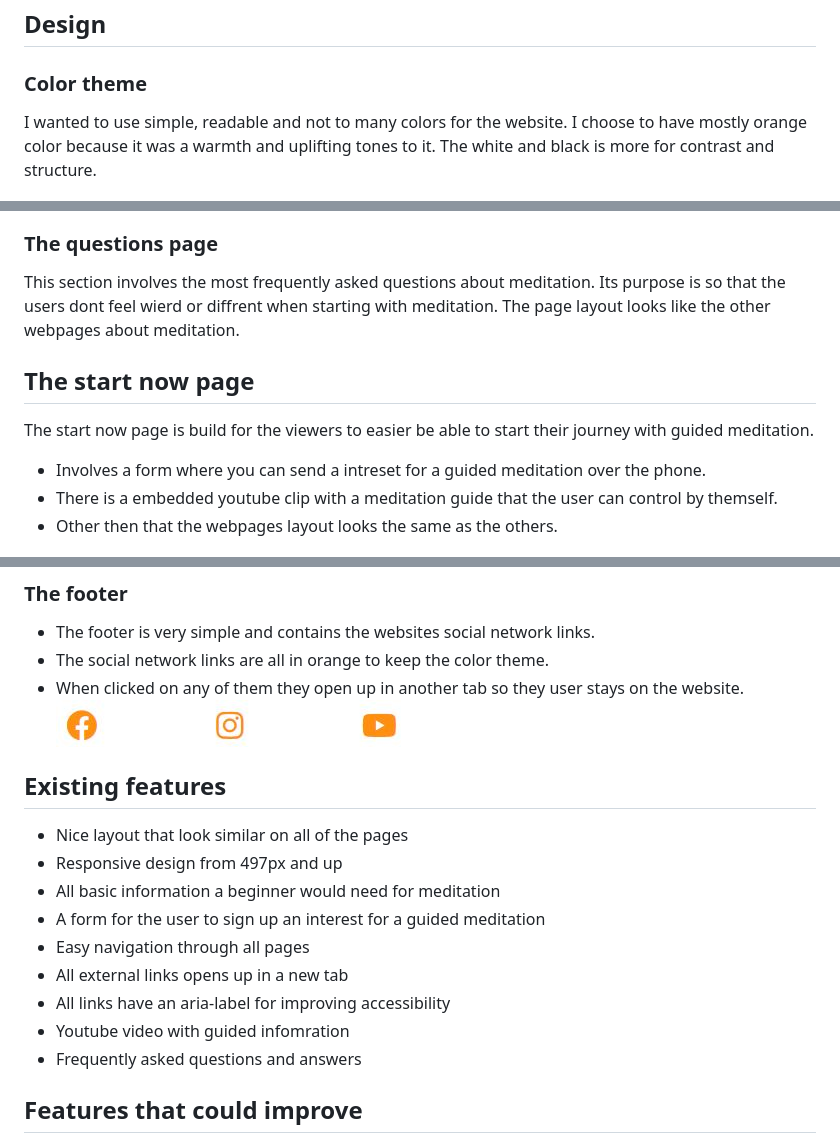
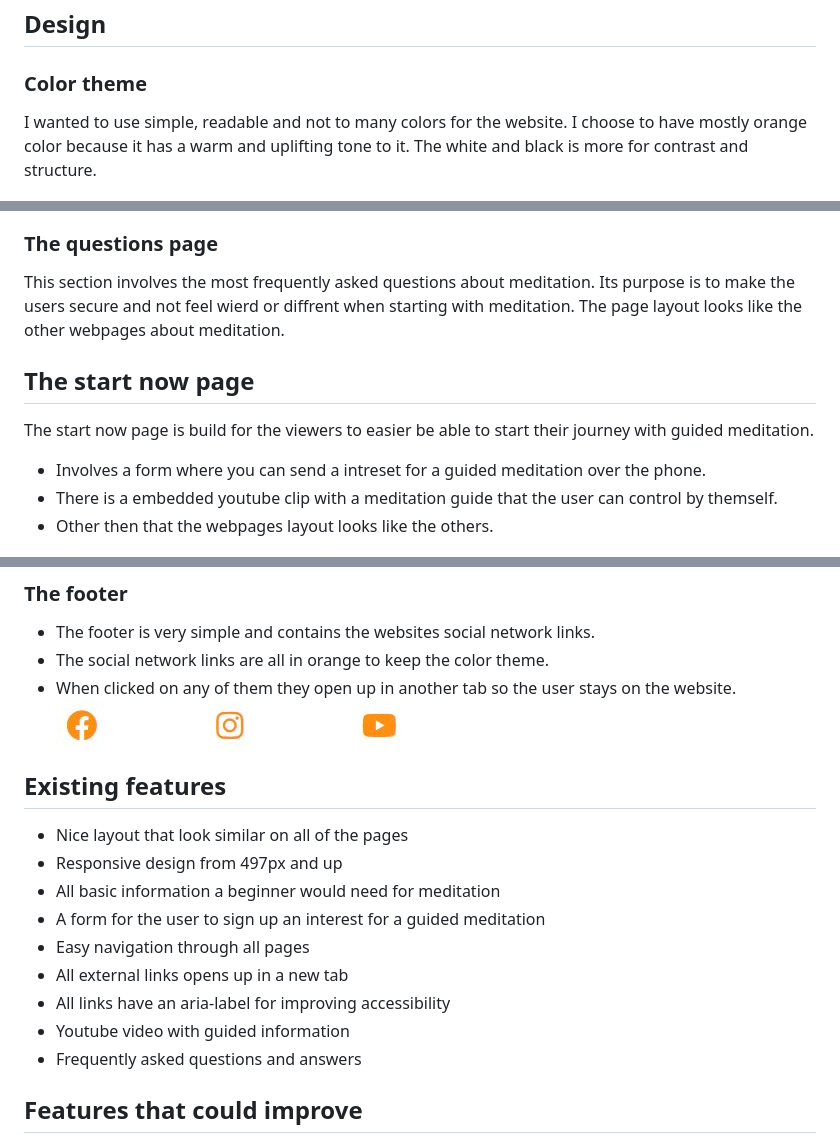
Before and after one commit to KlaraMartinsson/BREATHE, a Markdown page: README.md, 3 parts joined by grey strips. GitHub-like rendering.

```diff
--- a/README.md
+++ b/README.md
@@ -8,7 +8,7 @@ Breathe is a website that want to teach the basics about meditation. The site is
 
 ## Design
 ### Color theme
-I wanted to use simple, readable and not to many colors for the website. I choose to have mostly orange color because it was a warmth and uplifting tones to it. The white and black is more for contrast and structure.
+I wanted to use simple, readable and not to many colors for the website. I choose to have mostly orange color because it has a warm and uplifting tone to it. The white and black is more for contrast and structure.
 
 ![Color palette for the website](assets/readme-images/colortheme.png)
 The color palette was created using the [Coolors](https://coolors.co/) website.
@@ -72,7 +72,7 @@ The purpose for the viewers with these pages is to get a better understanding ab
 
 ### The questions page
 
-This section involves the most frequently asked questions about meditation. Its purpose is so that the users dont feel wierd or diffrent when starting with meditation. The page layout looks like the other webpages about meditation.
+This section involves the most frequently asked questions about meditation. Its purpose is to make the users secure and not feel wierd or diffrent when starting with meditation. The page layout looks like the other webpages about meditation.
 
 ## The start now page
 
@@ -80,7 +80,7 @@ The start now page is build for the viewers to easier be able to start their jou
 
 - Involves a form where you can send a intreset for a guided meditation over the phone.
 - There is a embedded youtube clip with a meditation guide that the user can control by themself.
-- Other then that the webpages layout looks the same as the others.
+- Other then that the webpages layout looks like the others.
 
 ![Start now page with guided meditation](assets/readme-images/form.jpg)
 
@@ -88,7 +88,7 @@ The start now page is build for the viewers to easier be able to start their jou
 
 - The footer is very simple and contains the websites social network links.
 - The social network links are all in orange to keep the color theme.
-- When clicked on any of them they open up in another tab so they user stays on the website.
+- When clicked on any of them they open up in another tab so the user stays on the website.
   ![Social network links](assets/readme-images/social.jpg)
 
 ## Existing features
@@ -100,7 +100,7 @@ The start now page is build for the viewers to easier be able to start their jou
 - Easy navigation through all pages
 - All external links opens up in a new tab
 - All links have an aria-label for improving accessibility
-- Youtube video with guided infomration
+- Youtube video with guided information
 - Frequently asked questions and answers
 
 ## Features that could improve
```
Also changed, not shown: other parts of README.md (+14 -14 lines).
